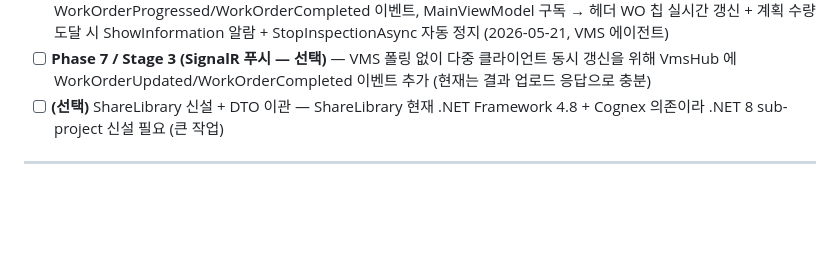
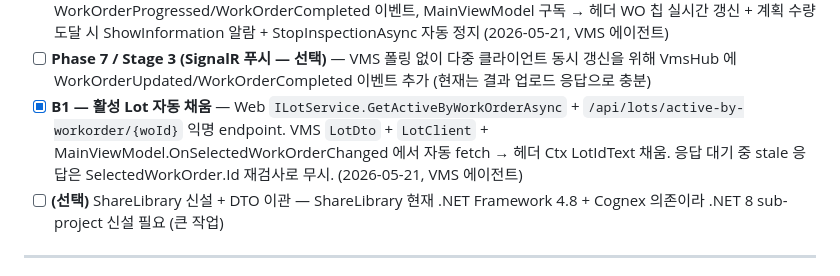
Before and after one commit to j2ase1862/BODA.VMS.Web, a Markdown page: docs/Integration_Plan_VMS_Web.md, the part around the change. GitHub-like rendering; blank space fills up the shorter version.

Commit message:
docs: B1 (활성 Lot 자동 채움) 완료 체크
추적성 4필드 중 Lot 만 비어있던 빈 구멍을 메워 Stage 3 운영 흐름 완전 자동화.

Co-Authored-By: Claude Opus 4.7 (1M context) <noreply@anthropic.com>

```diff
--- a/docs/Integration_Plan_VMS_Web.md
+++ b/docs/Integration_Plan_VMS_Web.md
@@ -383,6 +383,7 @@ Web 통합 환경에서는 Operator 로그인 + WO 선택 필수, Standalone(`Op
 - [x] **Phase 7 / Stage 3 (Web)** — `/api/parameters/results` 응답에 workOrder 진행률 dict 추가, Planned→InProgress 자동 전이, ProducedQuantity≥PlannedQuantity 시 Completed + ActualEndAt 자동 설정 (2026-05-21, VMS 에이전트가 양쪽 작성)
 - [x] **Phase 7 / Stage 3 (VMS)** — `WorkOrderProgressDto` 신설, `IParameterSyncService` 에 WorkOrderProgressed/WorkOrderCompleted 이벤트, MainViewModel 구독 → 헤더 WO 칩 실시간 갱신 + 계획 수량 도달 시 ShowInformation 알람 + StopInspectionAsync 자동 정지 (2026-05-21, VMS 에이전트)
 - [ ] **Phase 7 / Stage 3 (SignalR 푸시 — 선택)** — VMS 폴링 없이 다중 클라이언트 동시 갱신을 위해 VmsHub 에 WorkOrderUpdated/WorkOrderCompleted 이벤트 추가 (현재는 결과 업로드 응답으로 충분)
+- [x] **B1 — 활성 Lot 자동 채움** — Web `ILotService.GetActiveByWorkOrderAsync` + `/api/lots/active-by-workorder/{woId}` 익명 endpoint. VMS `LotDto` + `LotClient` + MainViewModel.OnSelectedWorkOrderChanged 에서 자동 fetch → 헤더 Ctx LotIdText 채움. 응답 대기 중 stale 응답은 SelectedWorkOrder.Id 재검사로 무시. (2026-05-21, VMS 에이전트)
 - [ ] **(선택)** ShareLibrary 신설 + DTO 이관 — ShareLibrary 현재 .NET Framework 4.8 + Cognex 의존이라 .NET 8 sub-project 신설 필요 (큰 작업)
 
 ---
```
